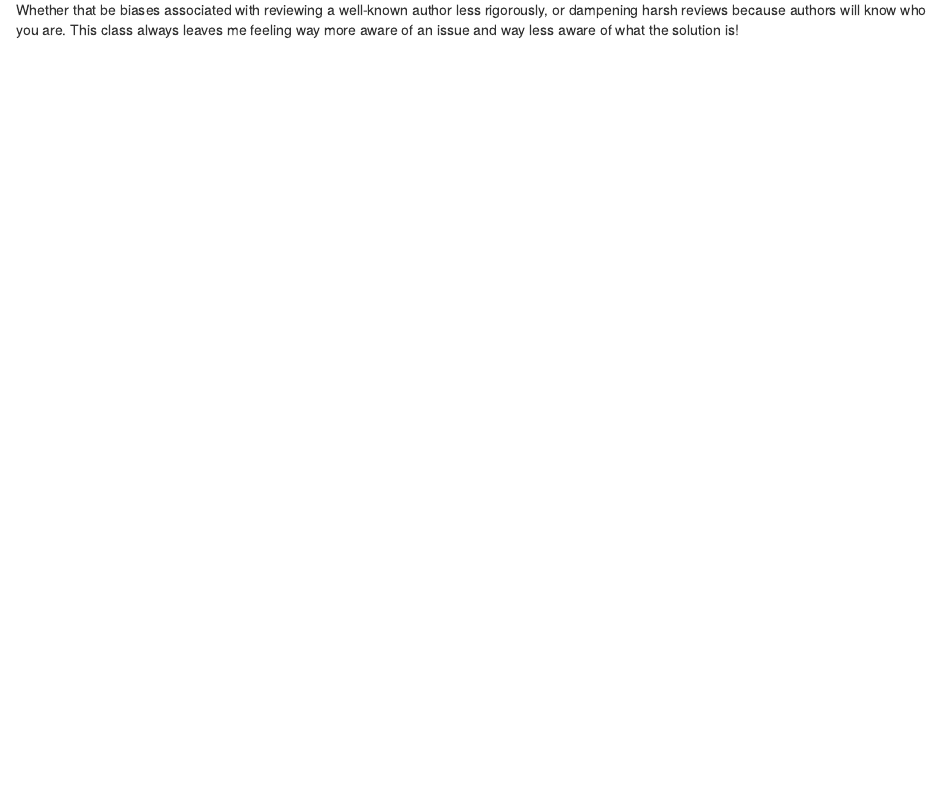
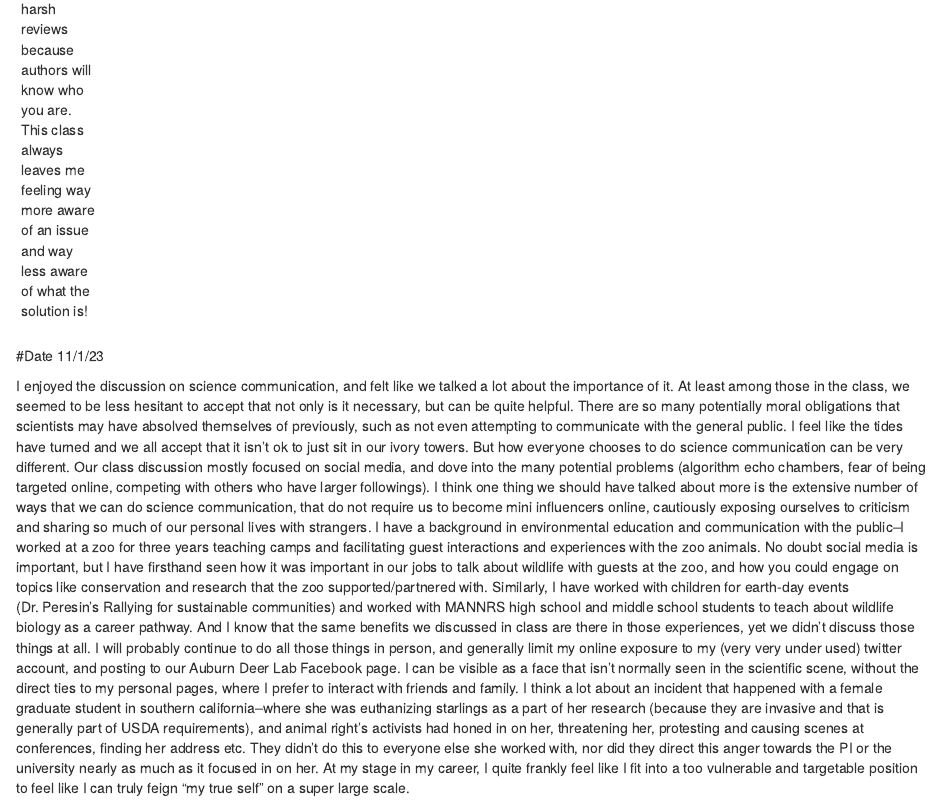
Before and after one commit to monetswildlife/Tools7970, an R Markdown document (Tools7970.Rmd): the page in a window 1100 px wide, from 6080 px down before the commit and from 5960 px down after it. Rendered offline with R 4.5, knitr and Pandoc, with nearby package versions.

Commit message:
Add files via upload

```diff
--- a/Tools7970.Rmd
+++ b/Tools7970.Rmd
@@ -75,3 +75,10 @@ This class discussion on preregistration was interesting. When I first started r
 #Date 11/1/23
 
 I really enjoyed the discussion this week on whether or not the peer review process should be double blind or completely transparent. I honestly do not know where I stand after this discussion. I know that there are limitless and unknown biases any reviewer could have, and it was interesting to see data in this paper that show just how much these biases could present themselves. It was also interesting to note that these biases were only associated with how well-known the author was. It didn't include other potential ethnic or gender biases. I feel like I still would choose completely blind peer review over completely transparent. We all know that in some smaller fields, it may still be entirely possible to figure out who the author or at least the lab is from a lot of the methods. But I just feel like there are too many potential issues I see with completely transparent reviews. Whether that be biases associated with reviewing a well-known author less rigorously, or dampening harsh reviews because authors will know who you are. This class always leaves me feeling way more aware of an issue and way less aware of what the solution is!
+
+
+
+---
+#Date 11/1/23
+
+I enjoyed the discussion on science communication, and felt like we talked a lot about the importance of it. At least among those in the class, we seemed to be less hesitant to accept that not only is it necessary, but can be quite helpful. There are so many potentially moral obligations that scientists may have absolved themselves of previously, such as not even attempting to communicate with the general public. I feel like the tides have turned and we all accept that it isn't ok to just sit in our ivory towers. But how everyone chooses to do science communication can be very different. Our class discussion mostly focused on social media, and dove into the many potential problems (algorithm echo chambers, fear of being targeted online, competing with others who have larger followings). I think one thing we should have talked about more is the extensive number of ways that we can do science communication, that do not require us to become mini influencers online, cautiously exposing ourselves to criticism and sharing so much of our personal lives with strangers. I have a background in environmental education and communication with the public--I worked at a zoo for three years teaching camps and facilitating guest interactions and experiences with the zoo animals. No doubt social media is important, but I have firsthand seen how it was important in our jobs to talk about wildlife with guests at the zoo, and how you could engage on topics like conservation and research that the zoo supported/partnered with. Similarly, I have worked with children for earth-day events (Dr. Peresin's Rallying for sustainable communities) and worked with MANNRS high school and middle school students to teach about wildlife biology as a career pathway. And I know that the same benefits we discussed in class are there in those experiences, yet we didn't discuss those things at all. I will probably continue to do all those things in person, and generally limit my online exposure to my (very very under used) twitter account, and posting to our Auburn Deer Lab Facebook page. I can be visible as a face that isn't normally seen in the scientific scene, without the direct ties to my personal pages, where I prefer to interact with friends and family. I think a lot about an incident that happened with a female graduate student in southern california--where she was euthanizing starlings as a part of her research (because they are invasive and that is generally part of USDA requirements), and animal right's activists had honed in on her, threatening her, protesting and causing scenes at conferences, finding her address etc. They didn't do this to everyone else she worked with, nor did they direct this anger towards the PI or the university nearly as much as it focused in on her. At my stage in my career, I quite frankly feel like I fit into a too vulnerable and targetable position to feel like I can truly feign "my true self" on a super large scale.
```
